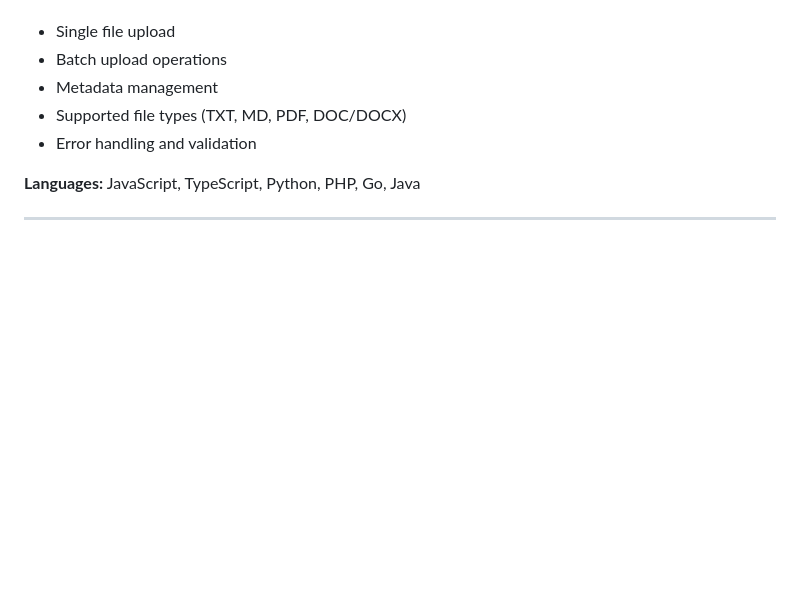
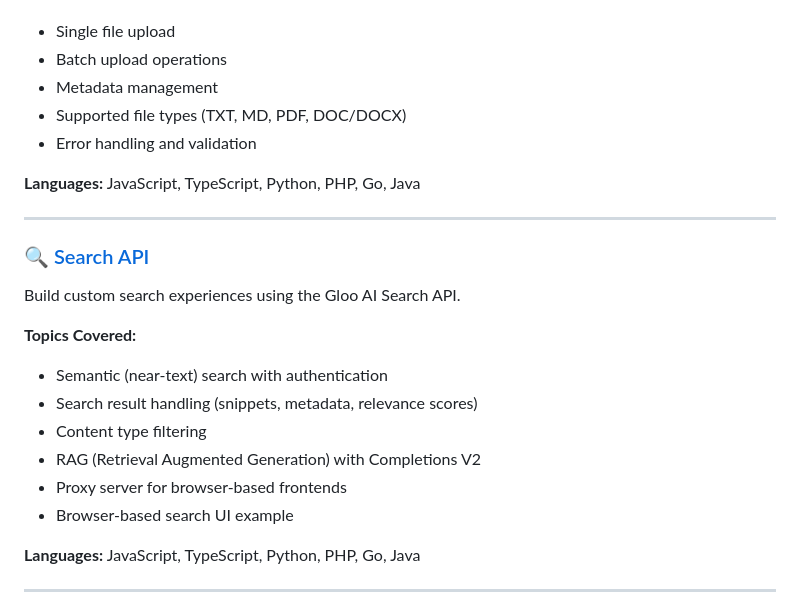
Before and after one commit to GlooDeveloper/gloo-ai-docs-cookbook, a Markdown page: README.md, the part around the change. GitHub-like rendering; blank space fills up the shorter version.

Commit message:
Add search tutorial to README

```diff
--- a/README.md
+++ b/README.md
@@ -102,6 +102,21 @@ Upload and manage files using the Gloo AI Data Engine Files API.
 - Metadata management
 - Supported file types (TXT, MD, PDF, DOC/DOCX)
 - Error handling and validation
+
+**Languages:** JavaScript, TypeScript, Python, PHP, Go, Java
+
+---
+
+### 🔍 [Search API](./search-tutorial/)
+Build custom search experiences using the Gloo AI Search API.
+
+**Topics Covered:**
+- Semantic (near-text) search with authentication
+- Search result handling (snippets, metadata, relevance scores)
+- Content type filtering
+- RAG (Retrieval Augmented Generation) with Completions V2
+- Proxy server for browser-based frontends
+- Browser-based search UI example
 
 **Languages:** JavaScript, TypeScript, Python, PHP, Go, Java
 
```
